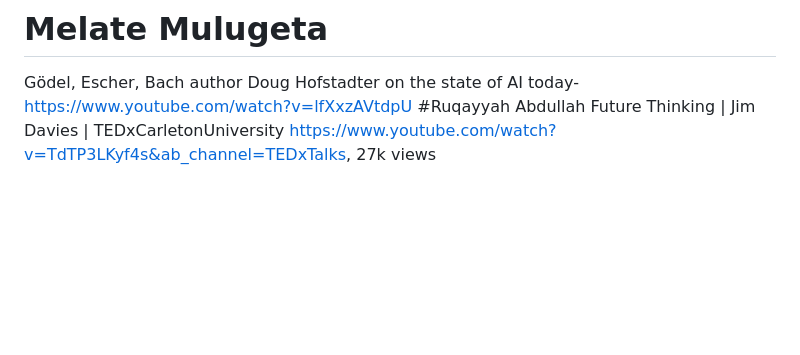
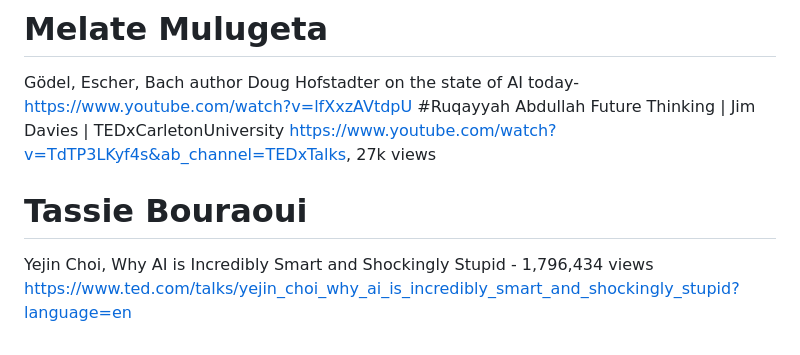
Before and after one commit to cogscidighum/3704A, a Markdown page: README.md, the part around the change. Rendered like a GitHub page; blank space fills up the shorter version.

```diff
--- a/README.md
+++ b/README.md
@@ -87,3 +87,6 @@ Neuroscience and Artificial Intelligence Need Each Other | Marvin Chun | 39.3k v
 https://www.youtube.com/watch?v=97iYdJE9mQ4&t=713s
 # Melate Mulugeta
 Gödel, Escher, Bach author Doug Hofstadter on the state of AI today- https://www.youtube.com/watch?v=lfXxzAVtdpU #Ruqayyah Abdullah Future Thinking | Jim Davies | TEDxCarletonUniversity https://www.youtube.com/watch?v=TdTP3LKyf4s&ab_channel=TEDxTalks, 27k views
+# Tassie Bouraoui
+Yejin Choi, Why AI is Incredibly Smart and Shockingly Stupid - 1,796,434 views
+https://www.ted.com/talks/yejin_choi_why_ai_is_incredibly_smart_and_shockingly_stupid?language=en
```
